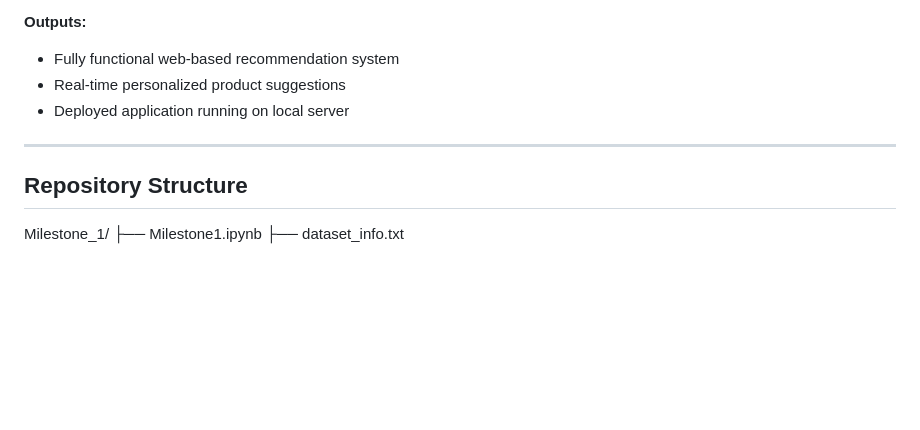
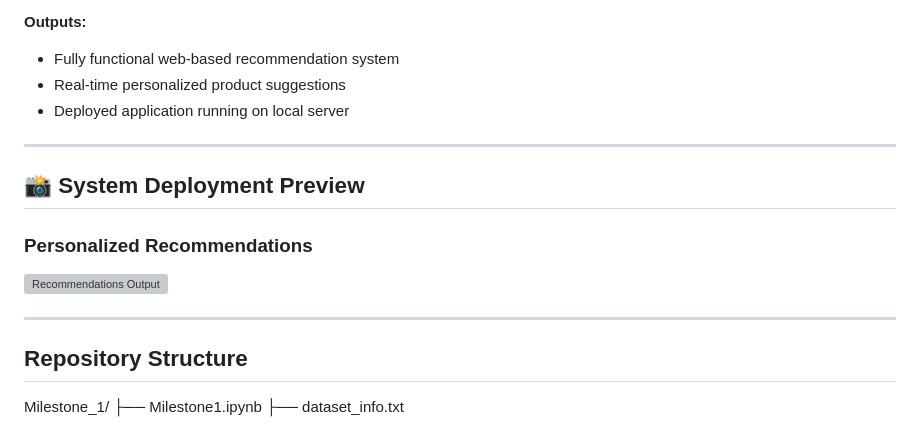
Before and after one commit to devoloperMadhuja/AI-Enabled-Recommendation-Engine-for-an-E-commerce-Platform, a Markdown page: README.md, the part around the change. Drawn GitHub-style; blank space fills up the shorter version; grey boxes are pictures that could not be loaded.

```diff
--- a/README.md
+++ b/README.md
@@ -112,6 +112,13 @@ Deploy the recommendation engine and integrate it with a user-facing interface.
 
 ---
 
+## 📸 System Deployment Preview
+
+### Personalized Recommendations
+![Recommendations Output](images/recommendations.png)
+
+---
+
 ## Repository Structure
 Milestone_1/
 ├── Milestone1.ipynb
```
